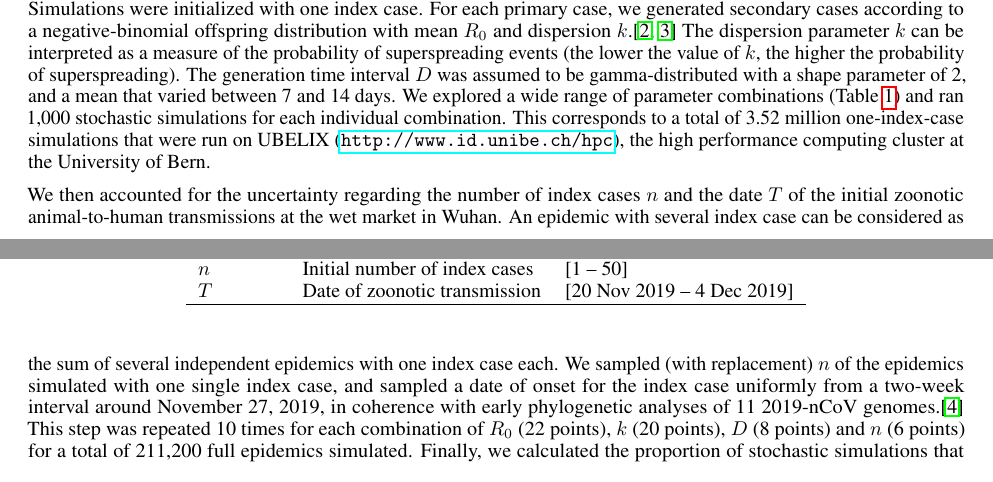
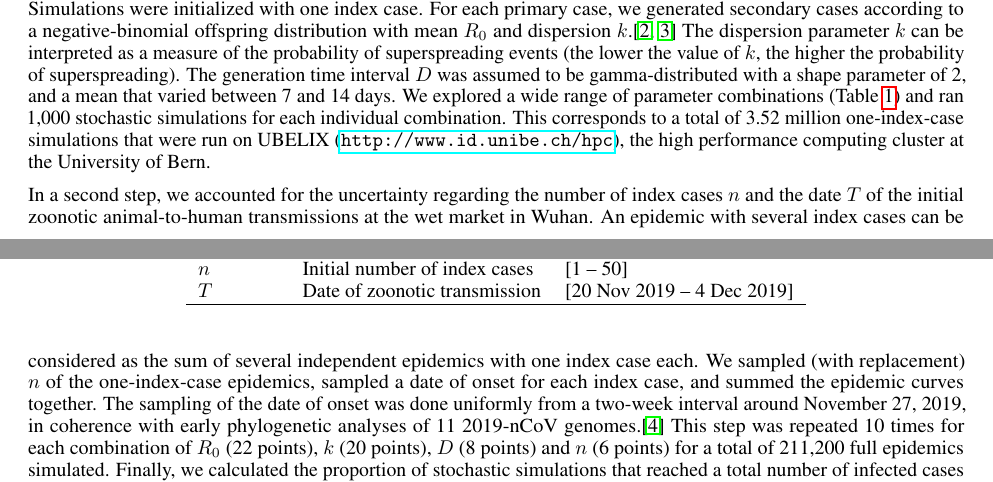
Before and after one commit to jriou/wcov, a LaTeX paper (manuscript/ncov.tex): two parts of pages 1 and 2 of 4, joined at a grey line, cut so that both start at the same text. Compiled offline with pdfLaTeX.

Commit message:
Edited methods

```diff
--- a/manuscript/ncov.tex
+++ b/manuscript/ncov.tex
@@ -72,9 +72,10 @@ The generation time interval $D$ was assumed to be gamma-distributed with a shap
 We explored a wide range of parameter combinations (Table \ref{fig:tab1}) and ran 1,000 stochastic simulations for each individual combination.
 This corresponds to a total of 3.52 million one-index-case simulations that were run on UBELIX (\url{http://www.id.unibe.ch/hpc}), the high performance computing cluster at the University of Bern.
 
-We then accounted for the uncertainty regarding the number of index cases $n$ and the date $T$ of the initial zoonotic animal-to-human transmissions at the wet market in Wuhan.
-An epidemic with several index case can be considered as the sum of several independent epidemics with one index case each.
-We sampled (with replacement) $n$ of the epidemics simulated with one single index case, and sampled a date of onset for the index case uniformly from a two-week interval around November 27, 2019, in coherence with early phylogenetic analyses of 11 2019-nCoV genomes.\cite{Rambaut:2020}
+In a second step, we accounted for the uncertainty regarding the number of index cases $n$ and the date $T$ of the initial zoonotic animal-to-human transmissions at the wet market in Wuhan.
+An epidemic with several index cases can be considered as the sum of several independent epidemics with one index case each.
+We sampled (with replacement) $n$ of the one-index-case epidemics, sampled a date of onset for each index case, and summed the epidemic curves together.
+The sampling of the date of onset was done uniformly from a two-week interval around November 27, 2019, in coherence with early phylogenetic analyses of 11 2019-nCoV genomes.\cite{Rambaut:2020}
 This step was repeated 10 times for each combination of $R_0$ (22 points), $k$ (20 points), $D$ (8 points) and $n$ (6 points) for a total of 211,200 full epidemics simulated.
 Finally, we calculated the proportion of stochastic simulations that reached a total number of infected cases within the interval [1000, 9700] by January 18, 2020, as estimated by Imai and colleagues.\citep{Imai:2020}
 In a process related to approximated Bayesian computation (ABC), the parameter value combinations that led to simulations within that interval were treated as approximations to the posterior distributions of the parameters with uniform prior distributions.
```
Also changed, not shown: manuscript/ncov.pdf, 2 other files.
